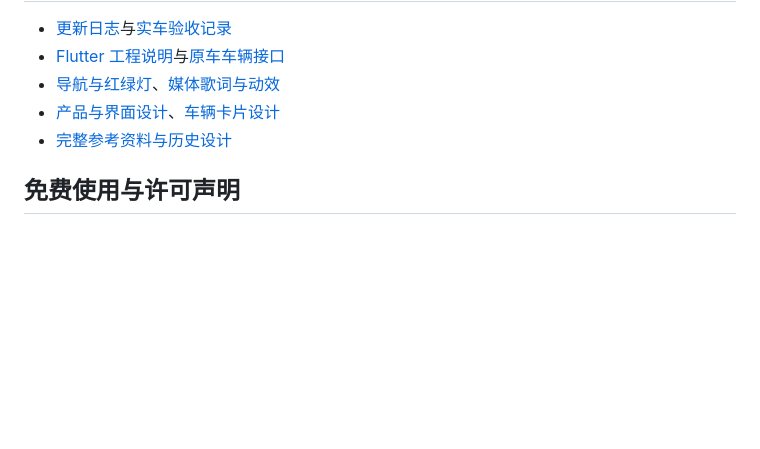
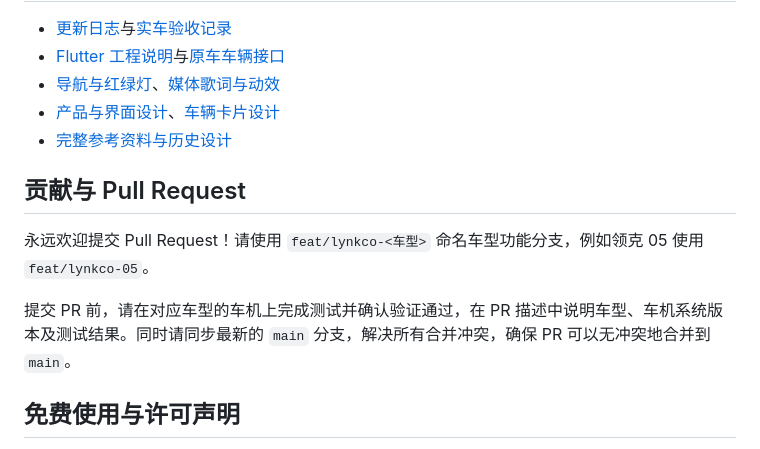
Before and after one commit to felix0061/uni-launcher, a Markdown page: README.md, the part around the change. Rendered like a GitHub page; blank space fills up the shorter version.

Commit message:
docs: add contribution guidelines and pull request instructions to README

```diff
--- a/README.md
+++ b/README.md
@@ -54,6 +54,12 @@ flutter build apk --release --target-platform android-arm64,android-x64 --split-
 - [产品与界面设计](docs/PRODUCT_DESIGN.md)、[车辆卡片设计](docs/VEHICLE_CARD_DESIGN.md)
 - [完整参考资料与历史设计](docs/PROJECT_REFERENCE.md)
 
+## 贡献与 Pull Request
+
+永远欢迎提交 Pull Request！请使用 `feat/lynkco-<车型>` 命名车型功能分支，例如领克 05 使用 `feat/lynkco-05`。
+
+提交 PR 前，请在对应车型的车机上完成测试并确认验证通过，在 PR 描述中说明车型、车机系统版本及测试结果。同时请同步最新的 `main` 分支，解决所有合并冲突，确保 PR 可以无冲突地合并到 `main`。
+
 ## 免费使用与许可声明
 
 UNI桌面免费提供，其原创代码及资源采用**非商业、源码可用、相同条款共享**的自定义许可：禁止未经授权的商业使用和收费，分发时须向接收者提供对应源码，并按相同条款共享。完整条款见 [LICENSE](LICENSE)。
```
